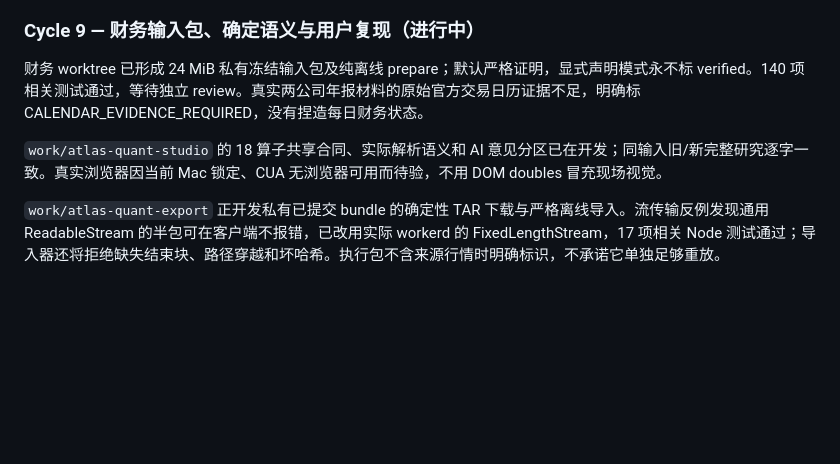
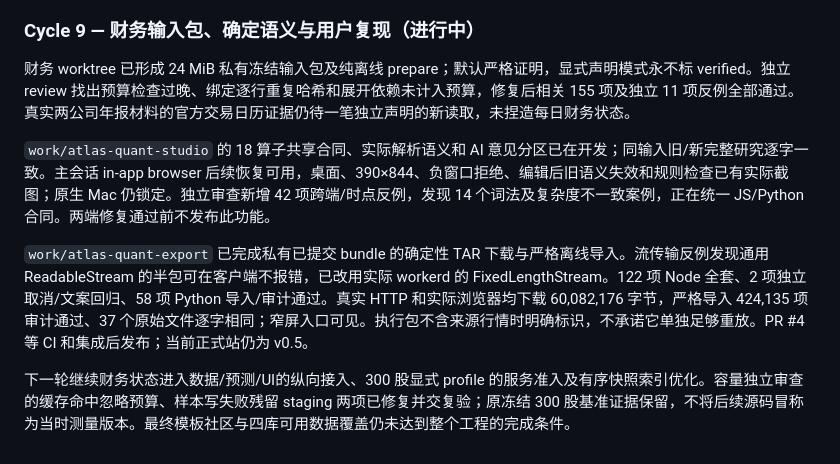
Before and after one commit to eprestonyi/atlas-quant, a Markdown page: docs/REBUILD_PLAN.md, the part around the change. GitHub-like rendering; blank space fills up the shorter version.

Commit message:
docs: record independent reviews and browser bundle acceptance

```diff
--- a/docs/REBUILD_PLAN.md
+++ b/docs/REBUILD_PLAN.md
@@ -202,8 +202,10 @@ Build / Check：财报独立 worktree 的 Decimal/稀疏字段边界已修复；
 
 ### Cycle 9 — 财务输入包、确定语义与用户复现（进行中）
 
-财务 worktree 已形成 24 MiB 私有冻结输入包及纯离线 prepare；默认严格证明，显式声明模式永不标 verified。140 项相关测试通过，等待独立 review。真实两公司年报材料的原始官方交易日历证据不足，明确标 CALENDAR_EVIDENCE_REQUIRED，没有捏造每日财务状态。
+财务 worktree 已形成 24 MiB 私有冻结输入包及纯离线 prepare；默认严格证明，显式声明模式永不标 verified。独立 review 找出预算检查过晚、绑定逐行重复哈希和展开依赖未计入预算，修复后相关 155 项及独立 11 项反例全部通过。真实两公司年报材料的官方交易日历证据仍待一笔独立声明的新读取，未捏造每日财务状态。
 
-`work/atlas-quant-studio` 的 18 算子共享合同、实际解析语义和 AI 意见分区已在开发；同输入旧/新完整研究逐字一致。真实浏览器因当前 Mac 锁定、CUA 无浏览器可用而待验，不用 DOM doubles 冒充现场视觉。
+`work/atlas-quant-studio` 的 18 算子共享合同、实际解析语义和 AI 意见分区已在开发；同输入旧/新完整研究逐字一致。主会话 in-app browser 后续恢复可用，桌面、390×844、负窗口拒绝、编辑后旧语义失效和规则检查已有实际截图；原生 Mac 仍锁定。独立审查新增 42 项跨端/时点反例，发现 14 个词法及复杂度不一致案例，正在统一 JS/Python 合同。两端修复通过前不发布此功能。
 
-`work/atlas-quant-export` 正开发私有已提交 bundle 的确定性 TAR 下载与严格离线导入。流传输反例发现通用 ReadableStream 的半包可在客户端不报错，已改用实际 workerd 的 FixedLengthStream，17 项相关 Node 测试通过；导入器还将拒绝缺失结束块、路径穿越和坏哈希。执行包不含来源行情时明确标识，不承诺它单独足够重放。
+`work/atlas-quant-export` 已完成私有已提交 bundle 的确定性 TAR 下载与严格离线导入。流传输反例发现通用 ReadableStream 的半包可在客户端不报错，已改用实际 workerd 的 FixedLengthStream。122 项 Node 全套、2 项独立取消/文案回归、58 项 Python 导入/审计通过。真实 HTTP 和实际浏览器均下载 60,082,176 字节，严格导入 424,135 项审计通过、37 个原始文件逐字相同；窄屏入口可见。执行包不含来源行情时明确标识，不承诺它单独足够重放。PR #4 等 CI 和集成后发布；当前正式站仍为 v0.5。
+
+下一轮继续财务状态进入数据/预测/UI的纵向接入、300 股显式 profile 的服务准入及有序快照索引优化。容量独立审查的缓存命中忽略预算、样本写失败残留 staging 两项已修复并交复验；原冻结 300 股基准证据保留，不将后续源码冒称为当时测量版本。最终模板社区与四库可用数据覆盖仍未达到整个工程的完成条件。
```
